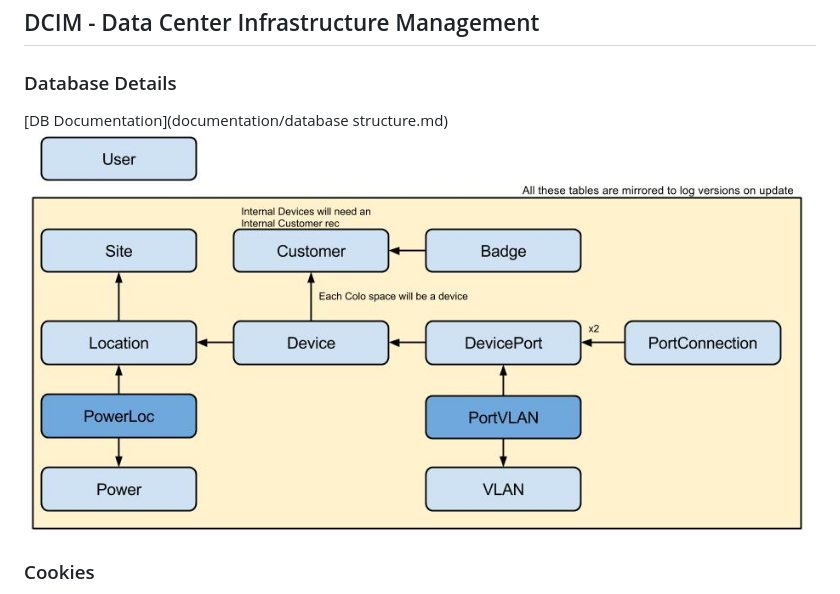
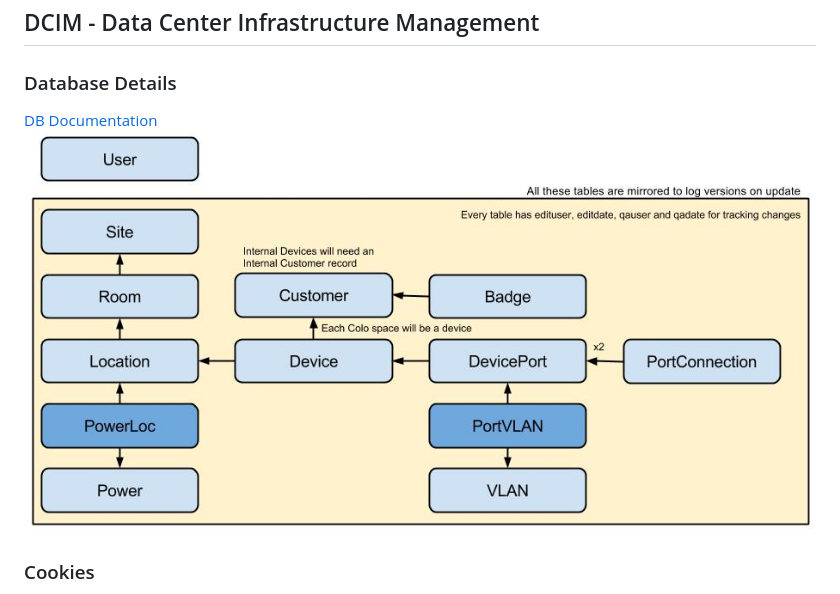
Before and after one commit to freshprogrammer/DCIM, a Markdown page: readme.md, the part around the change. Rendered like a GitHub page; pictures changed too: documentation/dcim_db_visual.jpg.

Commit message:
Updated documentation for DB changes

```diff
--- a/readme.md
+++ b/readme.md
@@ -1,7 +1,7 @@
 ## DCIM - Data Center Infrastructure Management
 
 ### Database Details
-[DB Documentation](documentation/database structure.md)
+[DB Documentation](documentation/database_structure.md)
 ![DCIM DC Visual Diagram](/documentation/dcim_db_visual.jpg)
 
 ### Cookies
```
Also changed, not shown: documentation/database_structure.md (renamed from documentation/database structure.md, +42 -18 lines).
